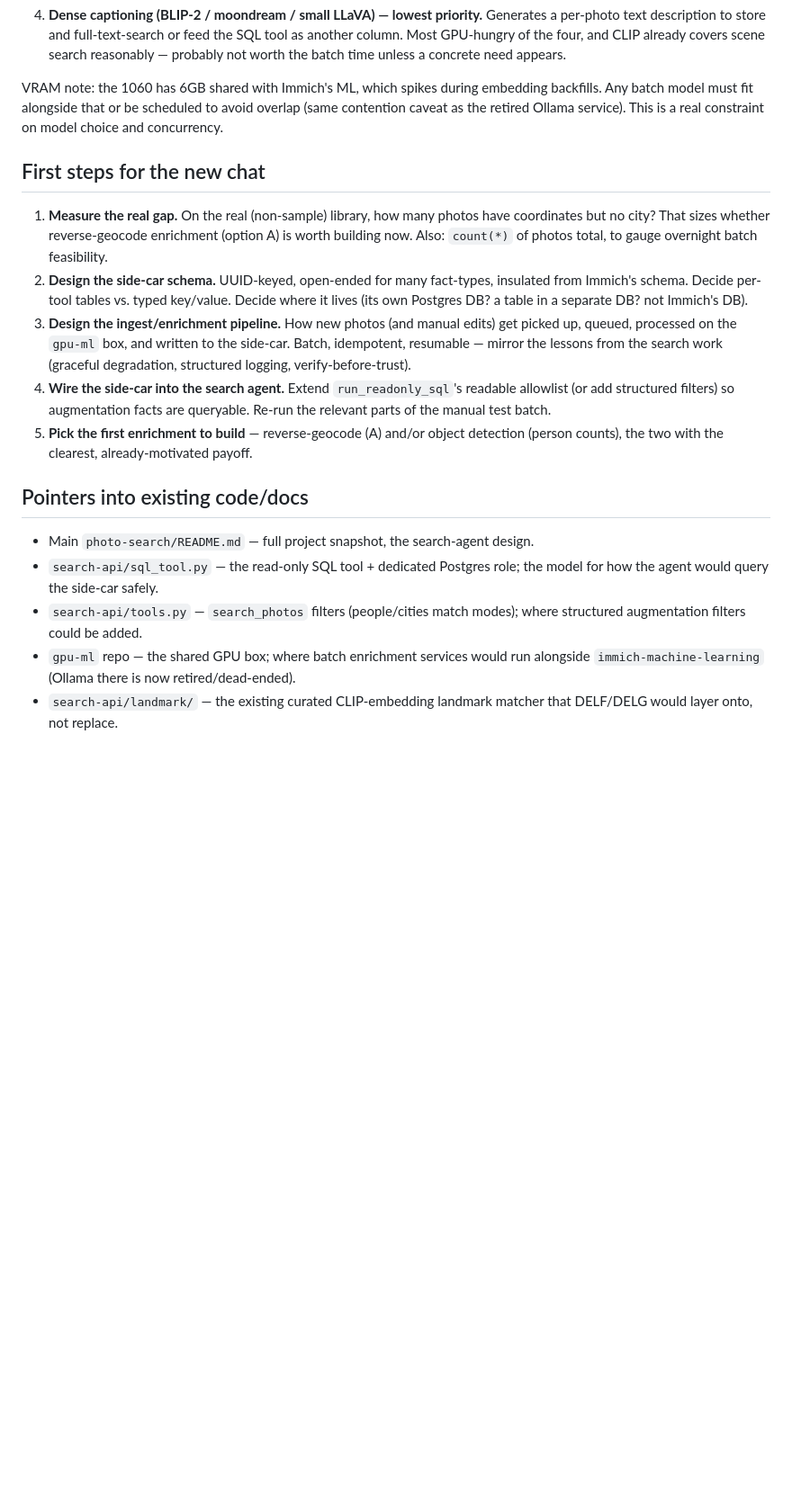
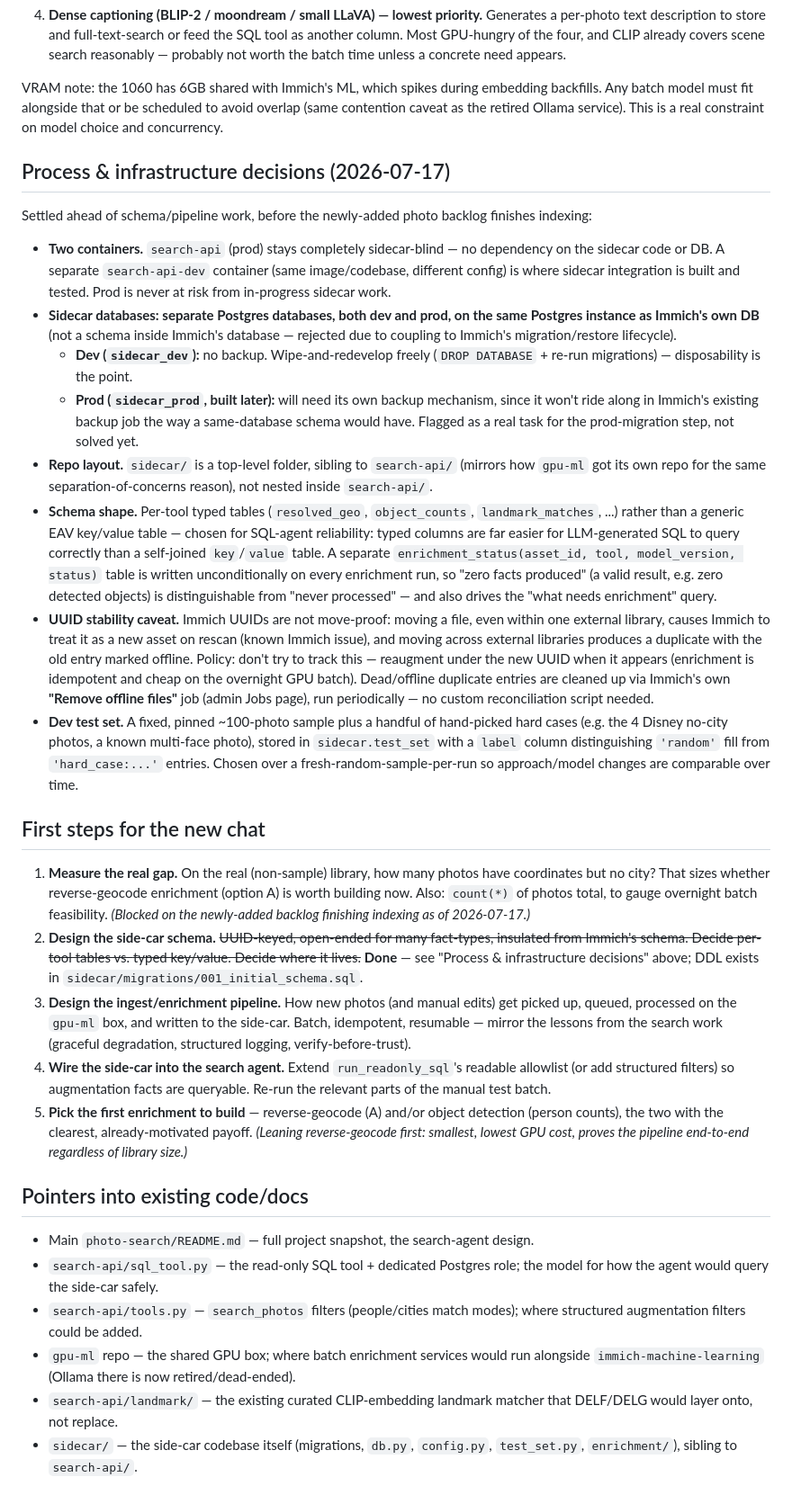
Before and after one commit to kylebrothers/photo-search, a Markdown page: docs/sidecar-augmentation.md, the part around the change. Shown at 90% size. GitHub-like rendering; blank space fills up the shorter version.

```diff
--- a/docs/sidecar-augmentation.md
+++ b/docs/sidecar-augmentation.md
@@ -126,16 +126,65 @@ embedding backfills. Any batch model must fit alongside that or be scheduled to
 avoid overlap (same contention caveat as the retired Ollama service). This is a
 real constraint on model choice and concurrency.
 
+## Process & infrastructure decisions (2026-07-17)
+
+Settled ahead of schema/pipeline work, before the newly-added photo backlog
+finishes indexing:
+
+- **Two containers.** `search-api` (prod) stays completely sidecar-blind —
+  no dependency on the sidecar code or DB. A separate `search-api-dev`
+  container (same image/codebase, different config) is where sidecar
+  integration is built and tested. Prod is never at risk from in-progress
+  sidecar work.
+- **Sidecar databases: separate Postgres databases, both dev and prod, on
+  the same Postgres instance as Immich's own DB** (not a schema inside
+  Immich's database — rejected due to coupling to Immich's migration/restore
+  lifecycle).
+  - **Dev (`sidecar_dev`):** no backup. Wipe-and-redevelop freely
+    (`DROP DATABASE` + re-run migrations) — disposability is the point.
+  - **Prod (`sidecar_prod`, built later):** will need its own backup
+    mechanism, since it won't ride along in Immich's existing backup job the
+    way a same-database schema would have. Flagged as a real task for the
+    prod-migration step, not solved yet.
+- **Repo layout.** `sidecar/` is a top-level folder, sibling to `search-api/`
+  (mirrors how `gpu-ml` got its own repo for the same separation-of-concerns
+  reason), not nested inside `search-api/`.
+- **Schema shape.** Per-tool typed tables (`resolved_geo`, `object_counts`,
+  `landmark_matches`, ...) rather than a generic EAV key/value table — chosen
+  for SQL-agent reliability: typed columns are far easier for LLM-generated
+  SQL to query correctly than a self-joined `key`/`value` table. A separate
+  `enrichment_status(asset_id, tool, model_version, status)` table is written
+  unconditionally on every enrichment run, so "zero facts produced" (a valid
+  result, e.g. zero detected objects) is distinguishable from "never
+  processed" — and also drives the "what needs enrichment" query.
+- **UUID stability caveat.** Immich UUIDs are not move-proof: moving a file,
+  even within one external library, causes Immich to treat it as a new asset
+  on rescan (known Immich issue), and moving across external libraries
+  produces a duplicate with the old entry marked offline. Policy: don't try
+  to track this — reaugment under the new UUID when it appears (enrichment is
+  idempotent and cheap on the overnight GPU batch). Dead/offline duplicate
+  entries are cleaned up via Immich's own **"Remove offline files"** job
+  (admin Jobs page), run periodically — no custom reconciliation script
+  needed.
+- **Dev test set.** A fixed, pinned ~100-photo sample plus a handful of
+  hand-picked hard cases (e.g. the 4 Disney no-city photos, a known
+  multi-face photo), stored in `sidecar.test_set` with a `label` column
+  distinguishing `'random'` fill from `'hard_case:...'` entries. Chosen over
+  a fresh-random-sample-per-run so approach/model changes are comparable
+  over time.
+
 ## First steps for the new chat
 
 1. **Measure the real gap.** On the real (non-sample) library, how many photos
    have coordinates but no city? That sizes whether reverse-geocode enrichment
    (option A) is worth building now. Also: `count(*)` of photos total, to gauge
-   overnight batch feasibility.
-2. **Design the side-car schema.** UUID-keyed, open-ended for many fact-types,
-   insulated from Immich's schema. Decide per-tool tables vs. typed key/value.
-   Decide where it lives (its own Postgres DB? a table in a separate DB? not
-   Immich's DB).
+   overnight batch feasibility. *(Blocked on the newly-added backlog finishing
+   indexing as of 2026-07-17.)*
+2. **Design the side-car schema.** ~~UUID-keyed, open-ended for many
+   fact-types, insulated from Immich's schema. Decide per-tool tables vs.
+   typed key/value. Decide where it lives.~~ **Done** — see "Process &
+   infrastructure decisions" above; DDL exists in
+   `sidecar/migrations/001_initial_schema.sql`.
 3. **Design the ingest/enrichment pipeline.** How new photos (and manual edits)
    get picked up, queued, processed on the `gpu-ml` box, and written to the
    side-car. Batch, idempotent, resumable — mirror the lessons from the search
@@ -145,7 +194,8 @@ real constraint on model choice and concurrency.
    queryable. Re-run the relevant parts of the manual test batch.
 5. **Pick the first enrichment to build** — reverse-geocode (A) and/or object
    detection (person counts), the two with the clearest, already-motivated
-   payoff.
+   payoff. *(Leaning reverse-geocode first: smallest, lowest GPU cost, proves
+   the pipeline end-to-end regardless of library size.)*
 
 ## Pointers into existing code/docs
 
@@ -158,3 +208,5 @@ real constraint on model choice and concurrency.
   alongside `immich-machine-learning` (Ollama there is now retired/dead-ended).
 - `search-api/landmark/` — the existing curated CLIP-embedding landmark matcher
   that DELF/DELG would layer onto, not replace.
+- `sidecar/` — the side-car codebase itself (migrations, `db.py`, `config.py`,
+  `test_set.py`, `enrichment/`), sibling to `search-api/`.
```
